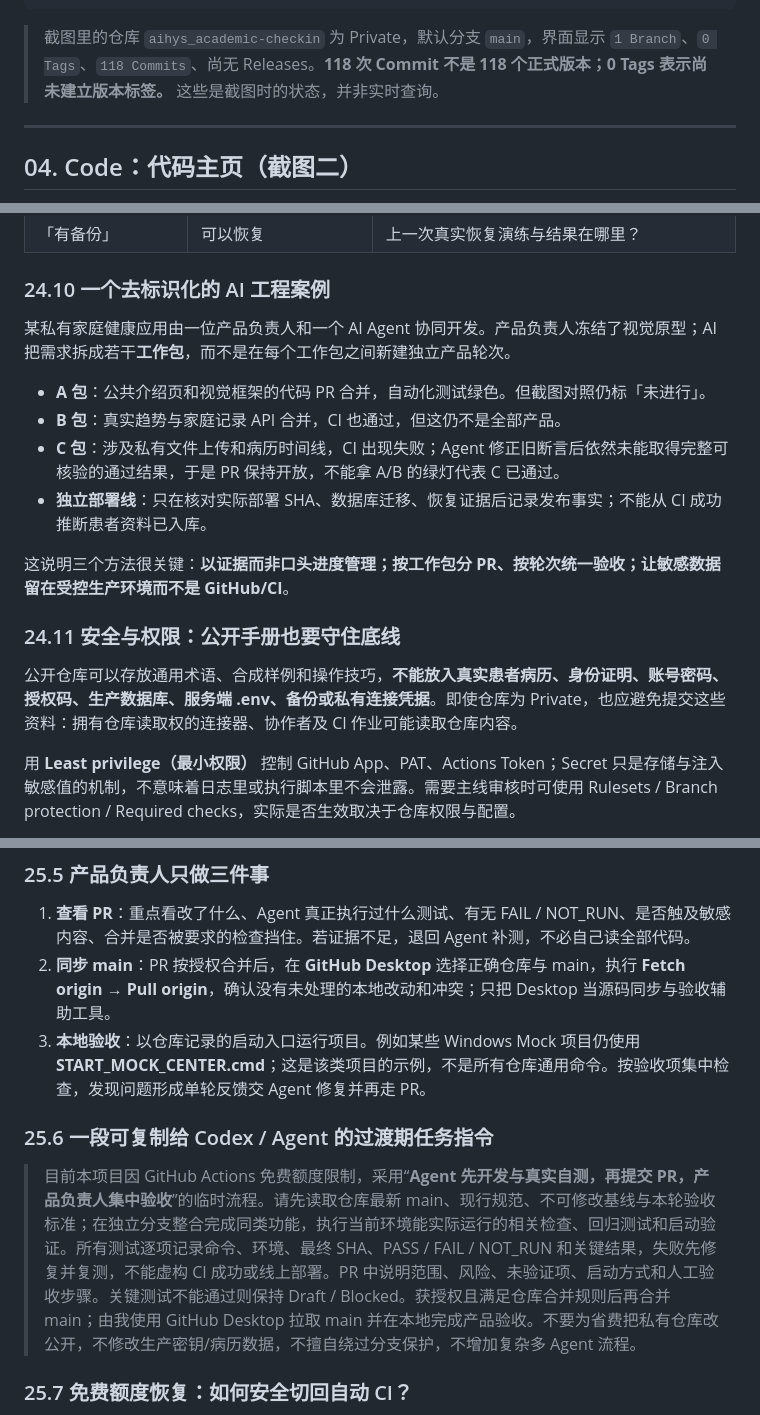
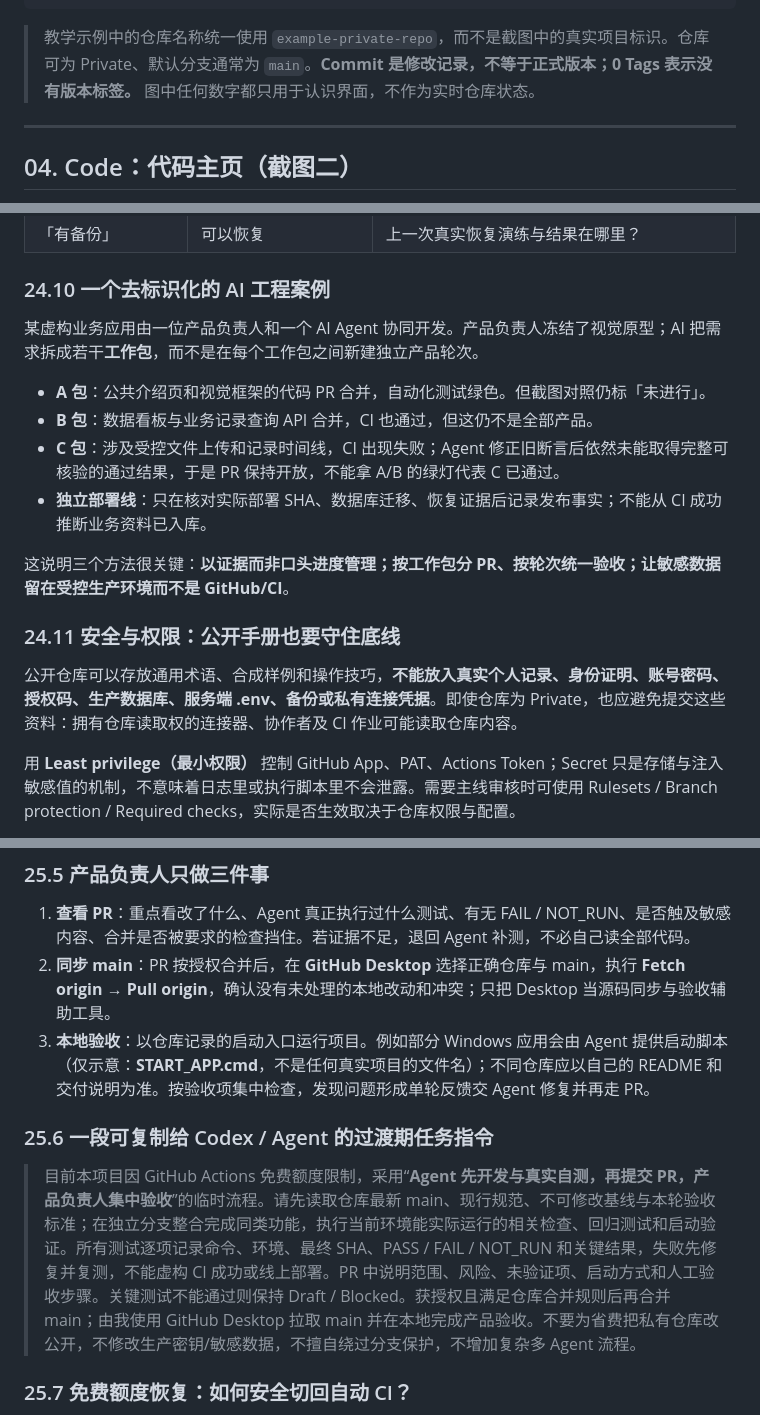
Before and after one commit to lovejiaowu-hue/five_free, a Markdown page: docs/GitHub_中文使用手册_2026-10.md, 3 parts joined by grey strips. GitHub-like rendering.

Commit message:
docs(privacy): replace project-specific examples with synthetic equivalents

````diff
--- a/docs/GitHub_中文使用手册_2026-10.md
+++ b/docs/GitHub_中文使用手册_2026-10.md
@@ -132,7 +132,7 @@ GitHub 全站导航（Global navigation）
    └─ Integrations               集成（具体子项会变化）
 ```
 
-> 截图里的仓库 `aihys_academic-checkin` 为 Private，默认分支 `main`，界面显示 `1 Branch`、`0 Tags`、`118 Commits`、尚无 Releases。**118 次 Commit 不是 118 个正式版本；0 Tags 表示尚未建立版本标签。** 这些是截图时的状态，并非实时查询。
+> 教学示例中的仓库名称统一使用 `example-private-repo`，而不是截图中的真实项目标识。仓库可为 Private、默认分支通常为 `main`。**Commit 是修改记录，不等于正式版本；0 Tags 表示没有版本标签。** 图中任何数字都只用于认识界面，不作为实时仓库状态。
 
 ---
 
@@ -958,18 +958,18 @@ AI 协同开发中，有些名词不是 GitHub 产品功能，而是我们自己
 
 ### 24.10 一个去标识化的 AI 工程案例
 
-某私有家庭健康应用由一位产品负责人和一个 AI Agent 协同开发。产品负责人冻结了视觉原型；AI 把需求拆成若干**工作包**，而不是在每个工作包之间新建独立产品轮次。
+某虚构业务应用由一位产品负责人和一个 AI Agent 协同开发。产品负责人冻结了视觉原型；AI 把需求拆成若干**工作包**，而不是在每个工作包之间新建独立产品轮次。
 
 - **A 包**：公共介绍页和视觉框架的代码 PR 合并，自动化测试绿色。但截图对照仍标「未进行」。
-- **B 包**：真实趋势与家庭记录 API 合并，CI 也通过，但这仍不是全部产品。
-- **C 包**：涉及私有文件上传和病历时间线，CI 出现失败；Agent 修正旧断言后依然未能取得完整可核验的通过结果，于是 PR 保持开放，不能拿 A/B 的绿灯代表 C 已通过。
-- **独立部署线**：只在核对实际部署 SHA、数据库迁移、恢复证据后记录发布事实；不能从 CI 成功推断患者资料已入库。
+- **B 包**：数据看板与业务记录查询 API 合并，CI 也通过，但这仍不是全部产品。
+- **C 包**：涉及受控文件上传和记录时间线，CI 出现失败；Agent 修正旧断言后依然未能取得完整可核验的通过结果，于是 PR 保持开放，不能拿 A/B 的绿灯代表 C 已通过。
+- **独立部署线**：只在核对实际部署 SHA、数据库迁移、恢复证据后记录发布事实；不能从 CI 成功推断业务资料已入库。
 
 这说明三个方法很关键：**以证据而非口头进度管理；按工作包分 PR、按轮次统一验收；让敏感数据留在受控生产环境而不是 GitHub/CI**。
 
 ### 24.11 安全与权限：公开手册也要守住底线
 
-公开仓库可以存放通用术语、合成样例和操作技巧，**不能放入真实患者病历、身份证明、账号密码、授权码、生产数据库、服务端 .env、备份或私有连接凭据**。即使仓库为 Private，也应避免提交这些资料：拥有仓库读取权的连接器、协作者及 CI 作业可能读取仓库内容。
+公开仓库可以存放通用术语、合成样例和操作技巧，**不能放入真实个人记录、身份证明、账号密码、授权码、生产数据库、服务端 .env、备份或私有连接凭据**。即使仓库为 Private，也应避免提交这些资料：拥有仓库读取权的连接器、协作者及 CI 作业可能读取仓库内容。
 
 用 **Least privilege（最小权限）** 控制 GitHub App、PAT、Actions Token；Secret 只是存储与注入敏感值的机制，不意味着日志里或执行脚本里不会泄露。需要主线审核时可使用 Rulesets / Branch protection / Required checks，实际是否生效取决于仓库权限与配置。
 
@@ -1046,11 +1046,11 @@ AI 协同开发中，有些名词不是 GitHub 产品功能，而是我们自己
 
 1. **查看 PR**：重点看改了什么、Agent 真正执行过什么测试、有无 FAIL / NOT_RUN、是否触及敏感内容、合并是否被要求的检查挡住。若证据不足，退回 Agent 补测，不必自己读全部代码。
 2. **同步 main**：PR 按授权合并后，在 **GitHub Desktop** 选择正确仓库与 main，执行 **Fetch origin → Pull origin**，确认没有未处理的本地改动和冲突；只把 Desktop 当源码同步与验收辅助工具。
-3. **本地验收**：以仓库记录的启动入口运行项目。例如某些 Windows Mock 项目仍使用 **START_MOCK_CENTER.cmd**；这是该类项目的示例，不是所有仓库通用命令。按验收项集中检查，发现问题形成单轮反馈交 Agent 修复并再走 PR。
+3. **本地验收**：以仓库记录的启动入口运行项目。例如部分 Windows 应用会由 Agent 提供启动脚本（仅示意：**START_APP.cmd**，不是任何真实项目的文件名）；不同仓库应以自己的 README 和交付说明为准。按验收项集中检查，发现问题形成单轮反馈交 Agent 修复并再走 PR。
 
 ### 25.6 一段可复制给 Codex / Agent 的过渡期任务指令
 
-> 目前本项目因 GitHub Actions 免费额度限制，采用“**Agent 先开发与真实自测，再提交 PR，产品负责人集中验收**”的临时流程。请先读取仓库最新 main、现行规范、不可修改基线与本轮验收标准；在独立分支整合完成同类功能，执行当前环境能实际运行的相关检查、回归测试和启动验证。所有测试逐项记录命令、环境、最终 SHA、PASS / FAIL / NOT_RUN 和关键结果，失败先修复并复测，不能虚构 CI 成功或线上部署。PR 中说明范围、风险、未验证项、启动方式和人工验收步骤。关键测试不能通过则保持 Draft / Blocked。获授权且满足仓库合并规则后再合并 main；由我使用 GitHub Desktop 拉取 main 并在本地完成产品验收。不要为省费把私有仓库改公开，不修改生产密钥/病历数据，不擅自绕过分支保护，不增加复杂多 Agent 流程。
+> 目前本项目因 GitHub Actions 免费额度限制，采用“**Agent 先开发与真实自测，再提交 PR，产品负责人集中验收**”的临时流程。请先读取仓库最新 main、现行规范、不可修改基线与本轮验收标准；在独立分支整合完成同类功能，执行当前环境能实际运行的相关检查、回归测试和启动验证。所有测试逐项记录命令、环境、最终 SHA、PASS / FAIL / NOT_RUN 和关键结果，失败先修复并复测，不能虚构 CI 成功或线上部署。PR 中说明范围、风险、未验证项、启动方式和人工验收步骤。关键测试不能通过则保持 Draft / Blocked。获授权且满足仓库合并规则后再合并 main；由我使用 GitHub Desktop 拉取 main 并在本地完成产品验收。不要为省费把私有仓库改公开，不修改生产密钥/敏感数据，不擅自绕过分支保护，不增加复杂多 Agent 流程。
 
 ### 25.7 免费额度恢复：如何安全切回自动 CI？
 
````
Also changed, not shown: other parts of docs/GitHub_中文使用手册_2026-10.md (+8 -8 lines).
